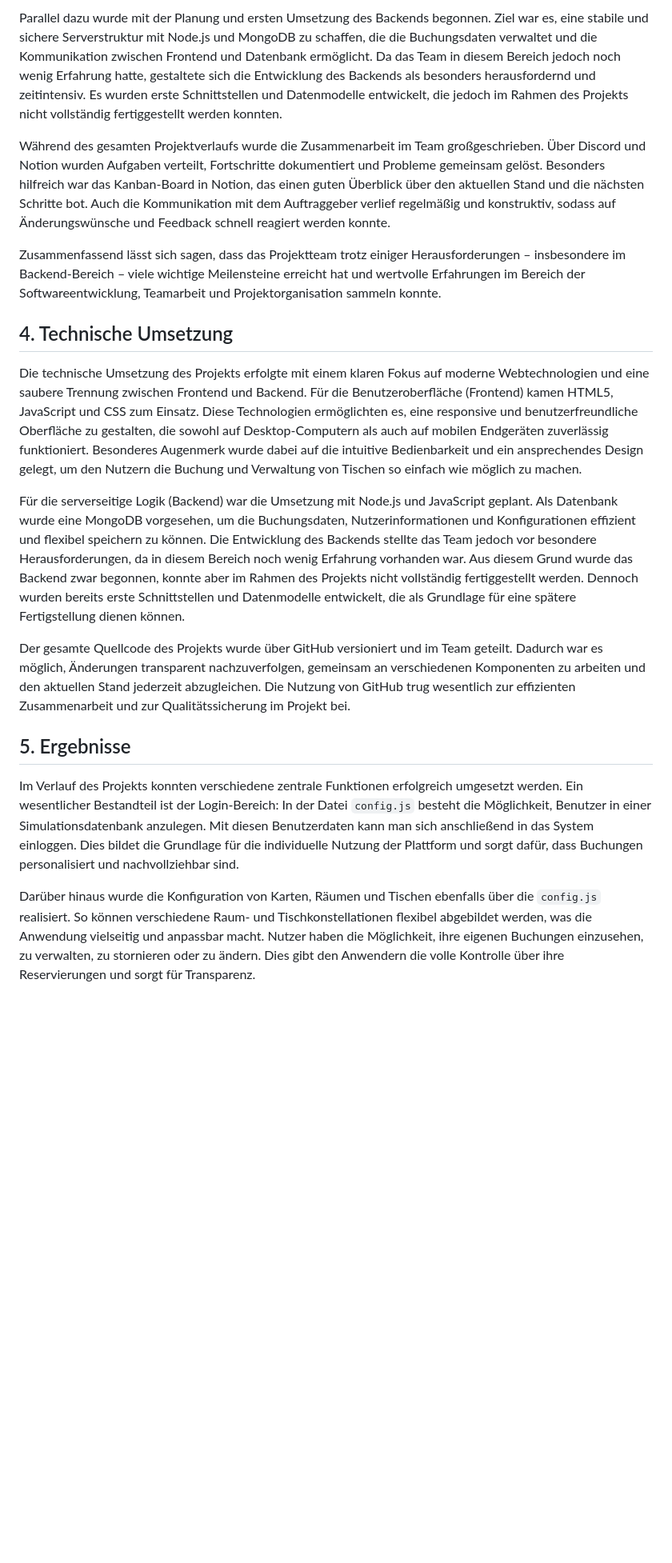
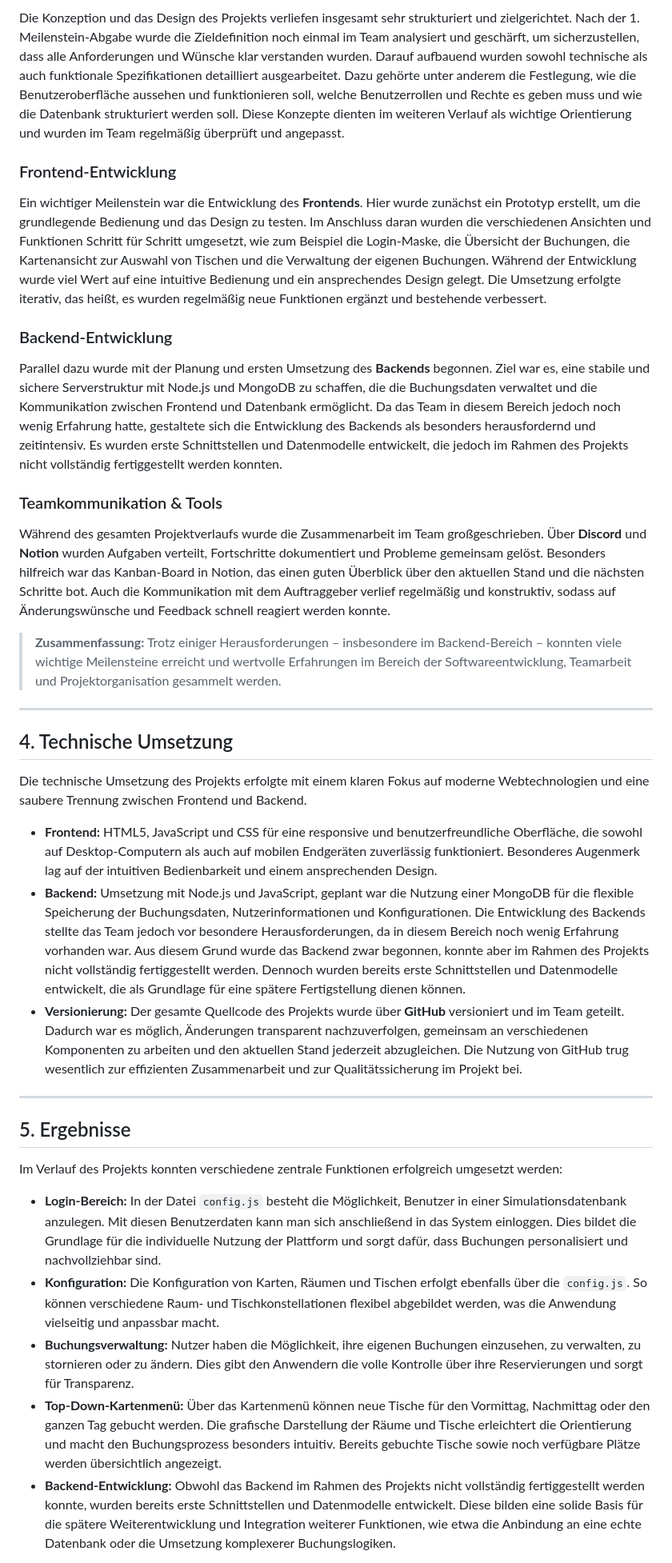
Before and after one commit to Tejeshhh78/TabRes, a Markdown page: docs/ergebnisbericht.md, the part around one of its changes. Shown at 80% size. Rendered like a GitHub page; blank space fills up the shorter version.

```diff
--- a/docs/ergebnisbericht.md
+++ b/docs/ergebnisbericht.md
@@ -24,21 +47,39 @@ Ein wichtiger Meilenstein war die Entwicklung des Frontends. Hier wurde zunächs
 
-Parallel dazu wurde mit der Planung und ersten Umsetzung des Backends begonnen. Ziel war es, eine stabile und sichere Serverstruktur mit Node.js und MongoDB zu schaffen, die die Buchungsdaten verwaltet und die Kommunikation zwischen Frontend und Datenbank ermöglicht. Da das Team in diesem Bereich jedoch noch wenig Erfahrung hatte, gestaltete sich die Entwicklung des Backends als besonders herausfordernd und zeitintensiv. Es wurden erste Schnittstellen und Datenmodelle entwickelt, die jedoch im Rahmen des Projekts nicht vollständig fertiggestellt werden konnten.
+Die Konzeption und das Design des Projekts verliefen insgesamt sehr strukturiert und zielgerichtet. Nach der 1. Meilenstein-Abgabe wurde die Zieldefinition noch einmal im Team analysiert und geschärft, um sicherzustellen, dass alle Anforderungen und Wünsche klar verstanden wurden. Darauf aufbauend wurden sowohl technische als auch funktionale Spezifikationen detailliert ausgearbeitet. Dazu gehörte unter anderem die Festlegung, wie die Benutzeroberfläche aussehen und funktionieren soll, welche Benutzerrollen und Rechte es geben muss und wie die Datenbank strukturiert werden soll. Diese Konzepte dienten im weiteren Verlauf als wichtige Orientierung und wurden im Team regelmäßig überprüft und angepasst.
 
-Während des gesamten Projektverlaufs wurde die Zusammenarbeit im Team großgeschrieben. Über Discord und Notion wurden Aufgaben verteilt, Fortschritte dokumentiert und Probleme gemeinsam gelöst. Besonders hilfreich war das Kanban-Board in Notion, das einen guten Überblick über den aktuellen Stand und die nächsten Schritte bot. Auch die Kommunikation mit dem Auftraggeber verlief regelmäßig und konstruktiv, sodass auf Änderungswünsche und Feedback schnell reagiert werden konnte.
+### Frontend-Entwicklung
 
-Zusammenfassend lässt sich sagen, dass das Projektteam trotz einiger Herausforderungen – insbesondere im Backend-Bereich – viele wichtige Meilensteine erreicht hat und wertvolle Erfahrungen im Bereich der Softwareentwicklung, Teamarbeit und Projektorganisation sammeln konnte.
+Ein wichtiger Meilenstein war die Entwicklung des **Frontends**. Hier wurde zunächst ein Prototyp erstellt, um die grundlegende Bedienung und das Design zu testen. Im Anschluss daran wurden die verschiedenen Ansichten und Funktionen Schritt für Schritt umgesetzt, wie zum Beispiel die Login-Maske, die Übersicht der Buchungen, die Kartenansicht zur Auswahl von Tischen und die Verwaltung der eigenen Buchungen. Während der Entwicklung wurde viel Wert auf eine intuitive Bedienung und ein ansprechendes Design gelegt. Die Umsetzung erfolgte iterativ, das heißt, es wurden regelmäßig neue Funktionen ergänzt und bestehende verbessert.
+
+### Backend-Entwicklung
+
+Parallel dazu wurde mit der Planung und ersten Umsetzung des **Backends** begonnen. Ziel war es, eine stabile und sichere Serverstruktur mit Node.js und MongoDB zu schaffen, die die Buchungsdaten verwaltet und die Kommunikation zwischen Frontend und Datenbank ermöglicht. Da das Team in diesem Bereich jedoch noch wenig Erfahrung hatte, gestaltete sich die Entwicklung des Backends als besonders herausfordernd und zeitintensiv. Es wurden erste Schnittstellen und Datenmodelle entwickelt, die jedoch im Rahmen des Projekts nicht vollständig fertiggestellt werden konnten.
+
+### Teamkommunikation & Tools
+
+Während des gesamten Projektverlaufs wurde die Zusammenarbeit im Team großgeschrieben. Über **Discord** und **Notion** wurden Aufgaben verteilt, Fortschritte dokumentiert und Probleme gemeinsam gelöst. Besonders hilfreich war das Kanban-Board in Notion, das einen guten Überblick über den aktuellen Stand und die nächsten Schritte bot. Auch die Kommunikation mit dem Auftraggeber verlief regelmäßig und konstruktiv, sodass auf Änderungswünsche und Feedback schnell reagiert werden konnte.
+
+> **Zusammenfassung:** Trotz einiger Herausforderungen – insbesondere im Backend-Bereich – konnten viele wichtige Meilensteine erreicht und wertvolle Erfahrungen im Bereich der Softwareentwicklung, Teamarbeit und Projektorganisation gesammelt werden.
+
+---
 
 ## 4. Technische Umsetzung
 
-Die technische Umsetzung des Projekts erfolgte mit einem klaren Fokus auf moderne Webtechnologien und eine saubere Trennung zwischen Frontend und Backend. Für die Benutzeroberfläche (Frontend) kamen HTML5, JavaScript und CSS zum Einsatz. Diese Technologien ermöglichten es, eine responsive und benutzerfreundliche Oberfläche zu gestalten, die sowohl auf Desktop-Computern als auch auf mobilen Endgeräten zuverlässig funktioniert. Besonderes Augenmerk wurde dabei auf die intuitive Bedienbarkeit und ein ansprechendes Design gelegt, um den Nutzern die Buchung und Verwaltung von Tischen so einfach wie möglich zu machen.
+Die technische Umsetzung des Projekts erfolgte mit einem klaren Fokus auf moderne Webtechnologien und eine saubere Trennung zwischen Frontend und Backend.
 
-Für die serverseitige Logik (Backend) war die Umsetzung mit Node.js und JavaScript geplant. Als Datenbank wurde eine MongoDB vorgesehen, um die Buchungsdaten, Nutzerinformationen und Konfigurationen effizient und flexibel speichern zu können. Die Entwicklung des Backends stellte das Team jedoch vor besondere Herausforderungen, da in diesem Bereich noch wenig Erfahrung vorhanden war. Aus diesem Grund wurde das Backend zwar begonnen, konnte aber im Rahmen des Projekts nicht vollständig fertiggestellt werden. Dennoch wurden bereits erste Schnittstellen und Datenmodelle entwickelt, die als Grundlage für eine spätere Fertigstellung dienen können.
+- **Frontend:** HTML5, JavaScript und CSS für eine responsive und benutzerfreundliche Oberfläche, die sowohl auf Desktop-Computern als auch auf mobilen Endgeräten zuverlässig funktioniert. Besonderes Augenmerk lag auf der intuitiven Bedienbarkeit und einem ansprechenden Design.
+- **Backend:** Umsetzung mit Node.js und JavaScript, geplant war die Nutzung einer MongoDB für die flexible Speicherung der Buchungsdaten, Nutzerinformationen und Konfigurationen. Die Entwicklung des Backends stellte das Team jedoch vor besondere Herausforderungen, da in diesem Bereich noch wenig Erfahrung vorhanden war. Aus diesem Grund wurde das Backend zwar begonnen, konnte aber im Rahmen des Projekts nicht vollständig fertiggestellt werden. Dennoch wurden bereits erste Schnittstellen und Datenmodelle entwickelt, die als Grundlage für eine spätere Fertigstellung dienen können.
+- **Versionierung:** Der gesamte Quellcode des Projekts wurde über **GitHub** versioniert und im Team geteilt. Dadurch war es möglich, Änderungen transparent nachzuverfolgen, gemeinsam an verschiedenen Komponenten zu arbeiten und den aktuellen Stand jederzeit abzugleichen. Die Nutzung von GitHub trug wesentlich zur effizienten Zusammenarbeit und zur Qualitätssicherung im Projekt bei.
 
-Der gesamte Quellcode des Projekts wurde über GitHub versioniert und im Team geteilt. Dadurch war es möglich, Änderungen transparent nachzuverfolgen, gemeinsam an verschiedenen Komponenten zu arbeiten und den aktuellen Stand jederzeit abzugleichen. Die Nutzung von GitHub trug wesentlich zur effizienten Zusammenarbeit und zur Qualitätssicherung im Projekt bei.
+---
 
 ## 5. Ergebnisse
 
-Im Verlauf des Projekts konnten verschiedene zentrale Funktionen erfolgreich umgesetzt werden. Ein wesentlicher Bestandteil ist der Login-Bereich: In der Datei `config.js` besteht die Möglichkeit, Benutzer in einer Simulationsdatenbank anzulegen. Mit diesen Benutzerdaten kann man sich anschließend in das System einloggen. Dies bildet die Grundlage für die individuelle Nutzung der Plattform und sorgt dafür, dass Buchungen personalisiert und nachvollziehbar sind.
+Im Verlauf des Projekts konnten verschiedene zentrale Funktionen erfolgreich umgesetzt werden:
 
-Darüber hinaus wurde die Konfiguration von Karten, Räumen und Tischen ebenfalls über die `config.js` realisiert. So können verschiedene Raum- und Tischkonstellationen flexibel abgebildet werden, was die Anwendung vielseitig und anpassbar macht. Nutzer haben die Möglichkeit, ihre eigenen Buchungen einzusehen, zu verwalten, zu stornieren oder zu ändern. Dies gibt den Anwendern die volle Kontrolle über ihre Reservierungen und sorgt für Transparenz.
+- **Login-Bereich:** In der Datei `config.js` besteht die Möglichkeit, Benutzer in einer Simulationsdatenbank anzulegen. Mit diesen Benutzerdaten kann man sich anschließend in das System einloggen. Dies bildet die Grundlage für die individuelle Nutzung der Plattform und sorgt dafür, dass Buchungen personalisiert und nachvollziehbar sind.
+- **Konfiguration:** Die Konfiguration von Karten, Räumen und Tischen erfolgt ebenfalls über die `config.js`. So können verschiedene Raum- und Tischkonstellationen flexibel abgebildet werden, was die Anwendung vielseitig und anpassbar macht.
+- **Buchungsverwaltung:** Nutzer haben die Möglichkeit, ihre eigenen Buchungen einzusehen, zu verwalten, zu stornieren oder zu ändern. Dies gibt den Anwendern die volle Kontrolle über ihre Reservierungen und sorgt für Transparenz.
+- **Top-Down-Kartenmenü:** Über das Kartenmenü können neue Tische für den Vormittag, Nachmittag oder den ganzen Tag gebucht werden. Die grafische Darstellung der Räume und Tische erleichtert die Orientierung und macht den Buchungsprozess besonders intuitiv. Bereits gebuchte Tische sowie noch verfügbare Plätze werden übersichtlich angezeigt.
+- **Backend-Entwicklung:** Obwohl das Backend im Rahmen des Projekts nicht vollständig fertiggestellt werden konnte, wurden bereits erste Schnittstellen und Datenmodelle entwickelt. Diese bilden eine solide Basis für die spätere Weiterentwicklung und Integration weiterer Funktionen, wie etwa die Anbindung an eine echte Datenbank oder die Umsetzung komplexerer Buchungslogiken.
 
```
Also changed, not shown: other parts of docs/ergebnisbericht.md (+37 -14 lines).
